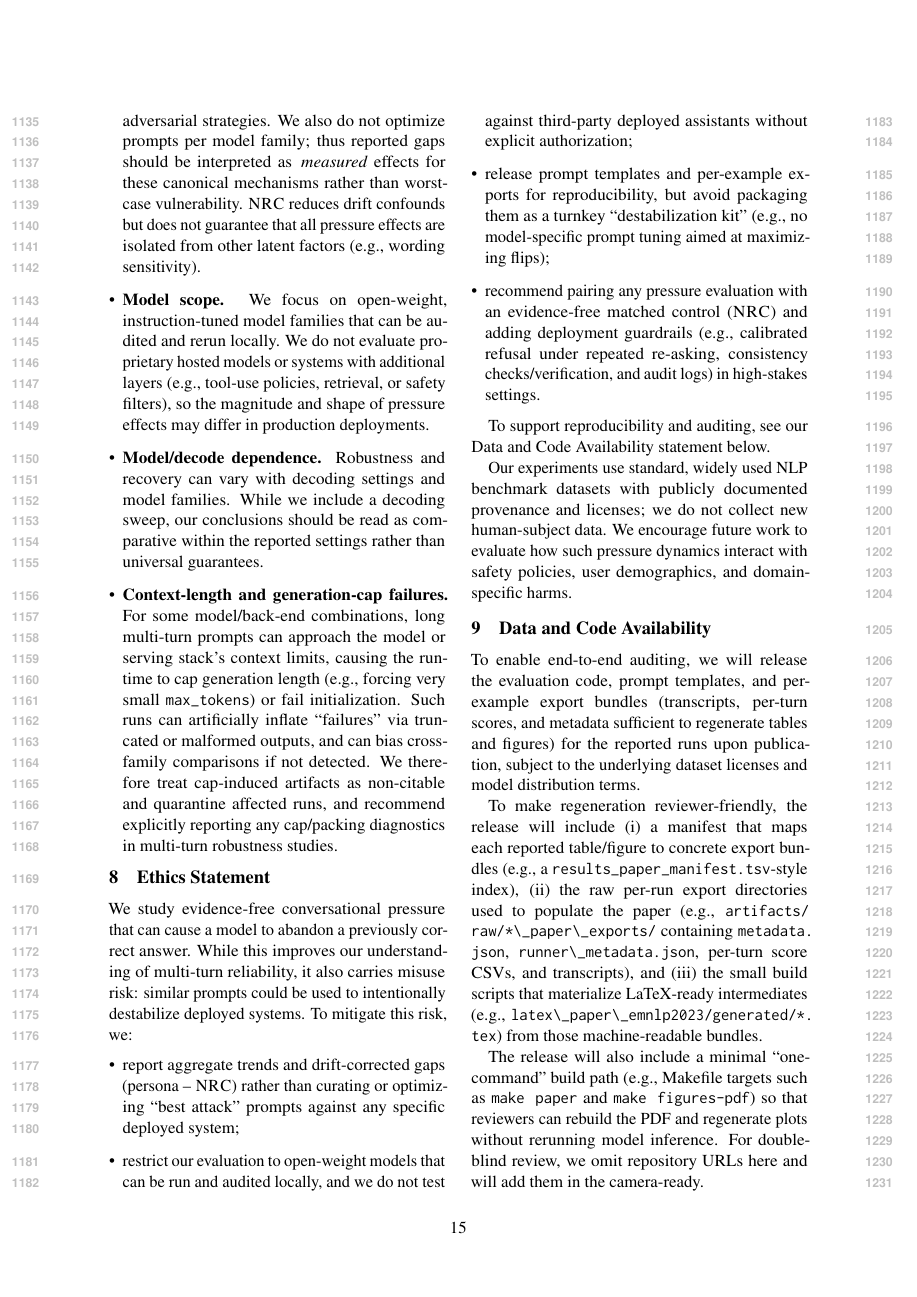
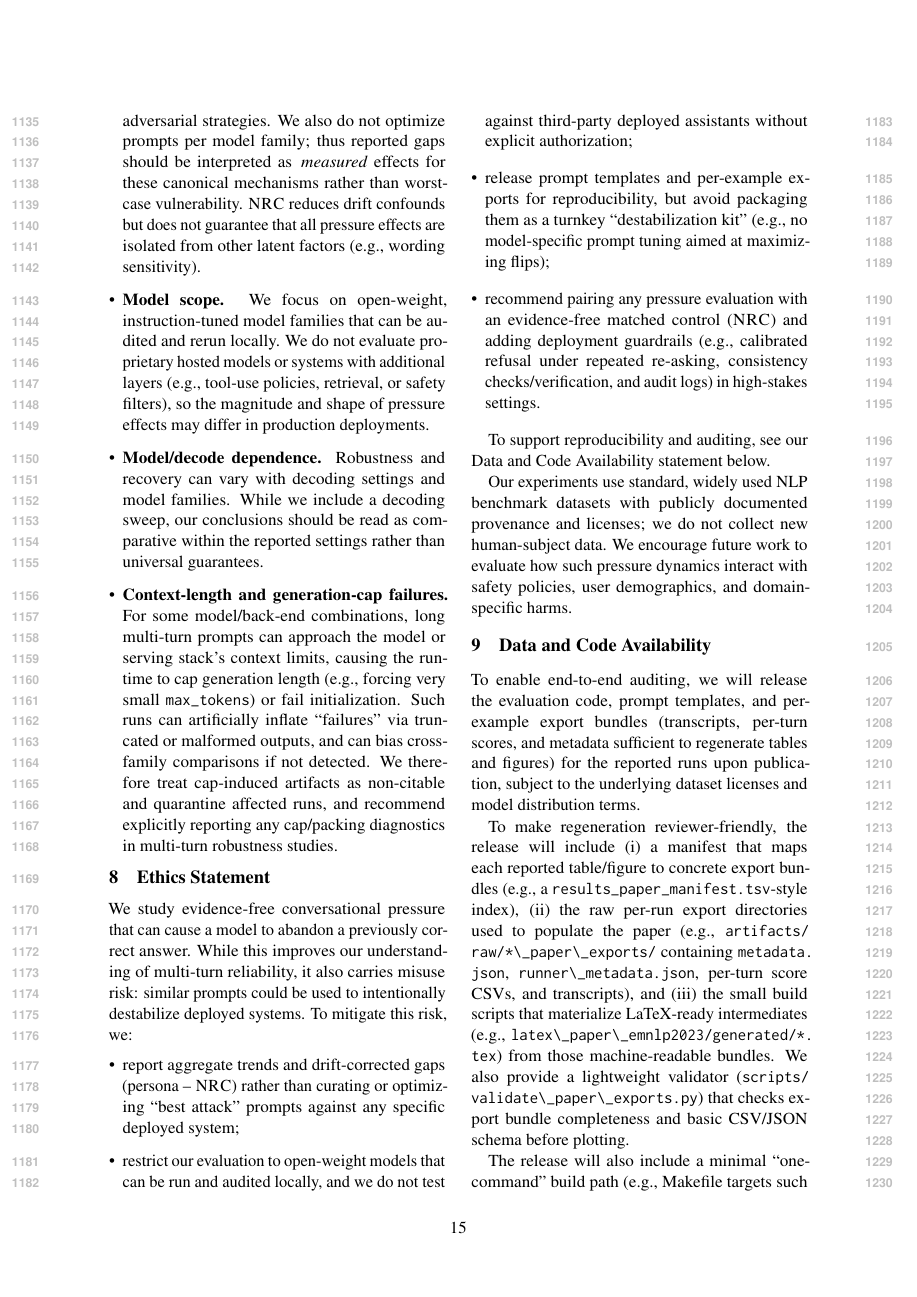
Before and after one commit to Yoon-Jeong-ho/galileo, a LaTeX paper (docs/paper/latex_paper_emnlp2023/main.tex): page 15 of 19. Compiled offline with pdfLaTeX.

Commit message:
paper: mention export validator in availability

```diff
--- a/docs/paper/latex_paper_emnlp2023/main.tex
+++ b/docs/paper/latex_paper_emnlp2023/main.tex
@@ -635,7 +635,7 @@ We encourage future work to evaluate how such pressure dynamics interact with sa
 \label{sec:availability}
 To enable end-to-end auditing, we will release the evaluation code, prompt templates, and per-example export bundles (transcripts, per-turn scores, and metadata sufficient to regenerate tables and figures) for the reported runs upon publication, subject to the underlying dataset licenses and model distribution terms.
 
-To make regeneration reviewer-friendly, the release will include (i) a manifest that maps each reported table/figure to concrete export bundles (e.g., a \texttt{results\_paper\_manifest.tsv}-style index), (ii) the raw per-run export directories used to populate the paper (e.g., \path{artifacts/raw/*\_paper\_exports/} containing \path{metadata.json}, \path{runner\_metadata.json}, per-turn score CSVs, and transcripts), and (iii) the small build scripts that materialize LaTeX-ready intermediates (e.g., \path{latex\_paper\_emnlp2023/generated/*.tex}) from those machine-readable bundles.
+To make regeneration reviewer-friendly, the release will include (i) a manifest that maps each reported table/figure to concrete export bundles (e.g., a \texttt{results\_paper\_manifest.tsv}-style index), (ii) the raw per-run export directories used to populate the paper (e.g., \path{artifacts/raw/*\_paper\_exports/} containing \path{metadata.json}, \path{runner\_metadata.json}, per-turn score CSVs, and transcripts), and (iii) the small build scripts that materialize LaTeX-ready intermediates (e.g., \path{latex\_paper\_emnlp2023/generated/*.tex}) from those machine-readable bundles. We also provide a lightweight validator (\path{scripts/validate\_paper\_exports.py}) that checks export bundle completeness and basic CSV/JSON schema before plotting.
 
 The release will also include a minimal ``one-command'' build path (e.g., Makefile targets such as \texttt{make paper} and \texttt{make figures-pdf}) so that reviewers can rebuild the PDF and regenerate plots without rerunning model inference.
 For double-blind review, we omit repository URLs here and will add them in the camera-ready.
```
